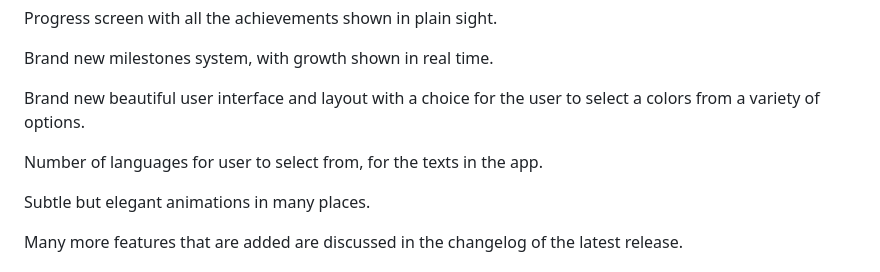
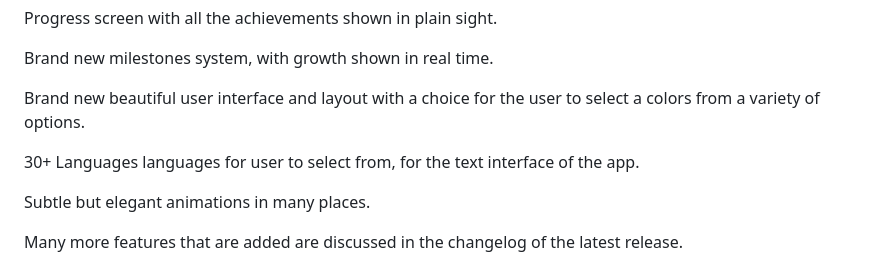
Before and after one commit to areeb70/Bloom-v2.00, a Markdown page: README.md, the part around the change. Rendered like a GitHub page.

```diff
--- a/README.md
+++ b/README.md
@@ -20,7 +20,7 @@ Brand new milestones system, with growth shown in real time.
 
 Brand new beautiful user interface and layout with a choice for the user to select a colors from a variety of options.
 
-Number of languages for user to select from, for the texts in the app.
+30+ Languages languages for user to select from, for the text interface of the app.
 
 Subtle but elegant animations in many places.
 
```
